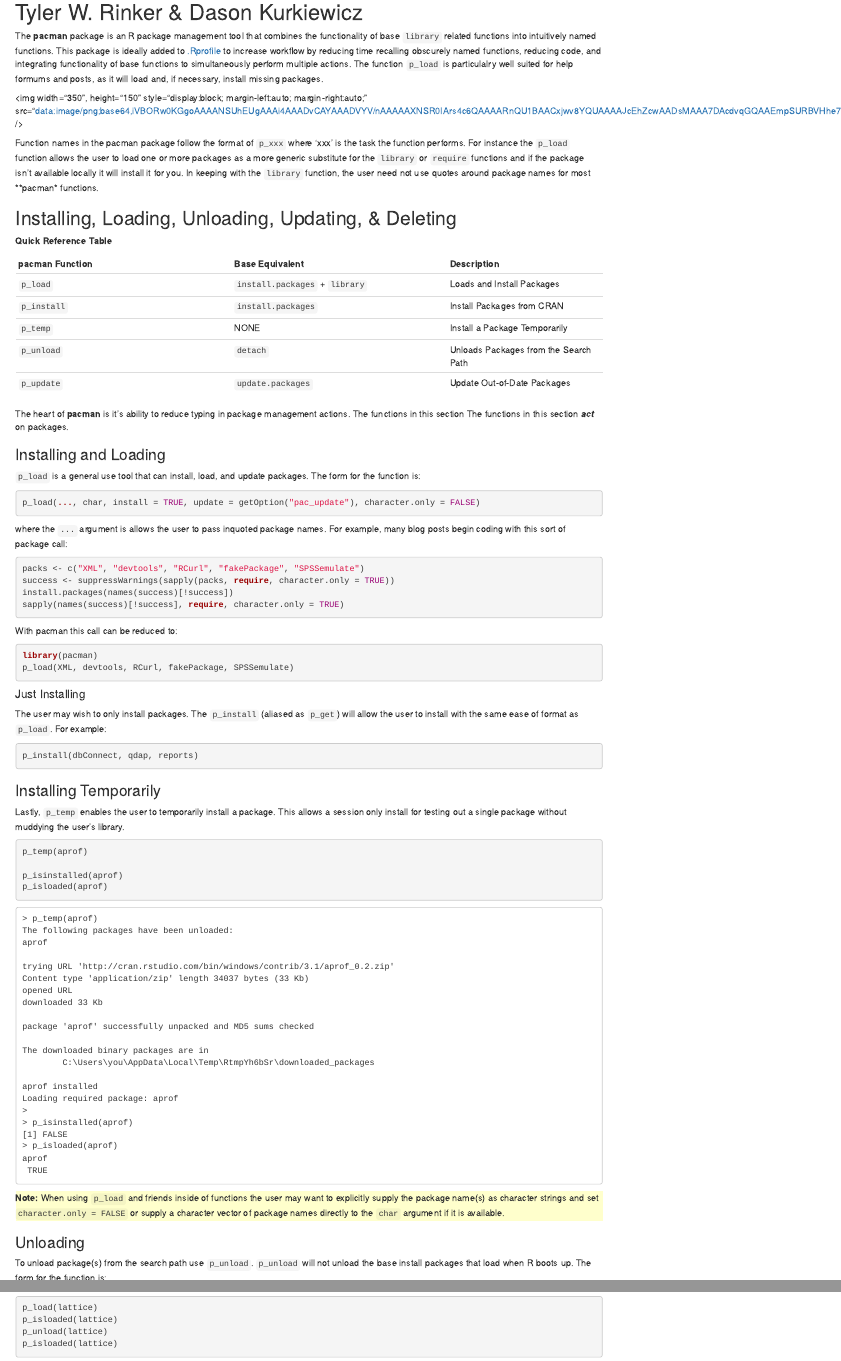
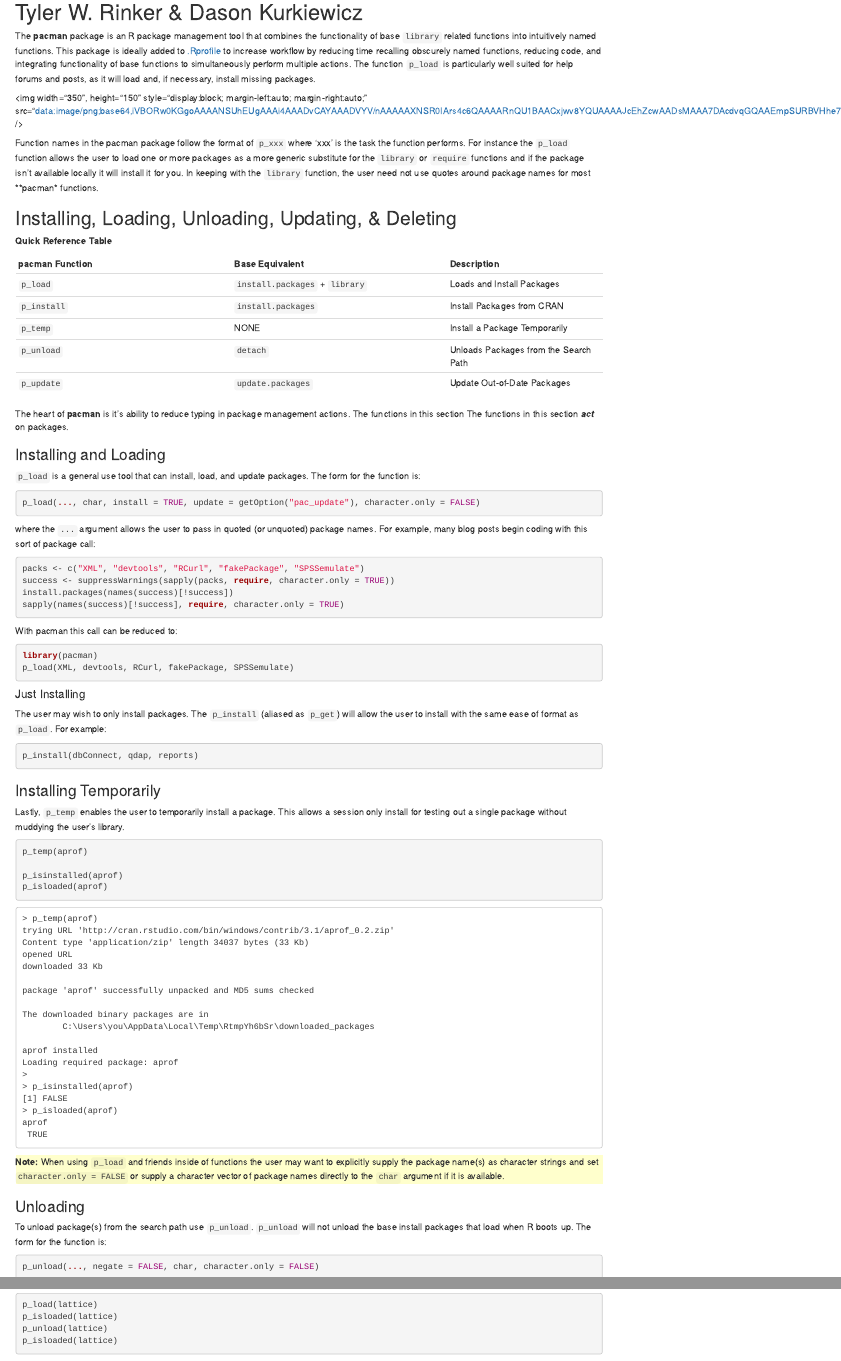
Before and after one commit to trinker/pacman, an R Markdown document (vignettes/Introduction_to_pacman.Rmd): the page in a window 1100 px wide, from 60 px down, and a second part further down, joined at a grey line. Rendered offline with R 4.5, knitr and Pandoc, with nearby package versions; code that draws random numbers runs with fixed seeds of ours.

Commit message:
Corrected spelling errors in vignette

````diff
--- a/vignettes/Introduction_to_pacman.Rmd
+++ b/vignettes/Introduction_to_pacman.Rmd
@@ -19,7 +19,7 @@ opts_knit$set(upload.fun = image_uri, self.contained=TRUE)
 <h1 class="title">Introduction to pacman</h1>
 <h1 class="auth">Tyler W. Rinker & Dason Kurkiewicz</h1>
 
-The **pacman** package is an R package management tool that combines the functionality of base `library` related functions into intuitively named functions.  This package is ideally added to [.Rprofile](http://stat.ethz.ch/R-manual/R-patched/library/base/html/Startup.html) to increase workflow by reducing time recalling obscurely named functions, reducing code, and integrating functionality of base functions to simultaneously perform multiple actions.  The function `p_load` is particulalry well suited for help formums and posts, as it will load and, if necessary, install missing packages.
+The **pacman** package is an R package management tool that combines the functionality of base `library` related functions into intuitively named functions.  This package is ideally added to [.Rprofile](http://stat.ethz.ch/R-manual/R-patched/library/base/html/Startup.html) to increase workflow by reducing time recalling obscurely named functions, reducing code, and integrating functionality of base functions to simultaneously perform multiple actions.  The function `p_load` is particularly well suited for help forums and posts, as it will load and, if necessary, install missing packages.
 
 
 ```{r, echo=FALSE, results='asis'}
@@ -52,7 +52,7 @@ The heart of **pacman** is it's ability to reduce typing in package management a
 p_load(..., char, install = TRUE, update = getOption("pac_update"), character.only = FALSE)
 ```
 
-where the `...` argument is  allows the user to pass inquoted package names.  For example, many blog posts begin coding with this sort of package call:
+where the `...` argument allows the user to pass in quoted (or unquoted) package names.  For example, many blog posts begin coding with this sort of package call:
 
 ```{r eval=FALSE}
 packs <- c("XML", "devtools", "RCurl", "fakePackage", "SPSSemulate")
@@ -88,9 +88,6 @@ p_isloaded(aprof)
 ```
 
 <pre><code>> p_temp(aprof)
-The following packages have been unloaded:
-aprof
-
 trying URL 'http://cran.rstudio.com/bin/windows/contrib/3.1/aprof_0.2.zip'
 Content type 'application/zip' length 34037 bytes (33 Kb)
 opened URL
````
Also changed, not shown: vignettes/Introduction_to_pacman.Rmd (4 more changed lines).
